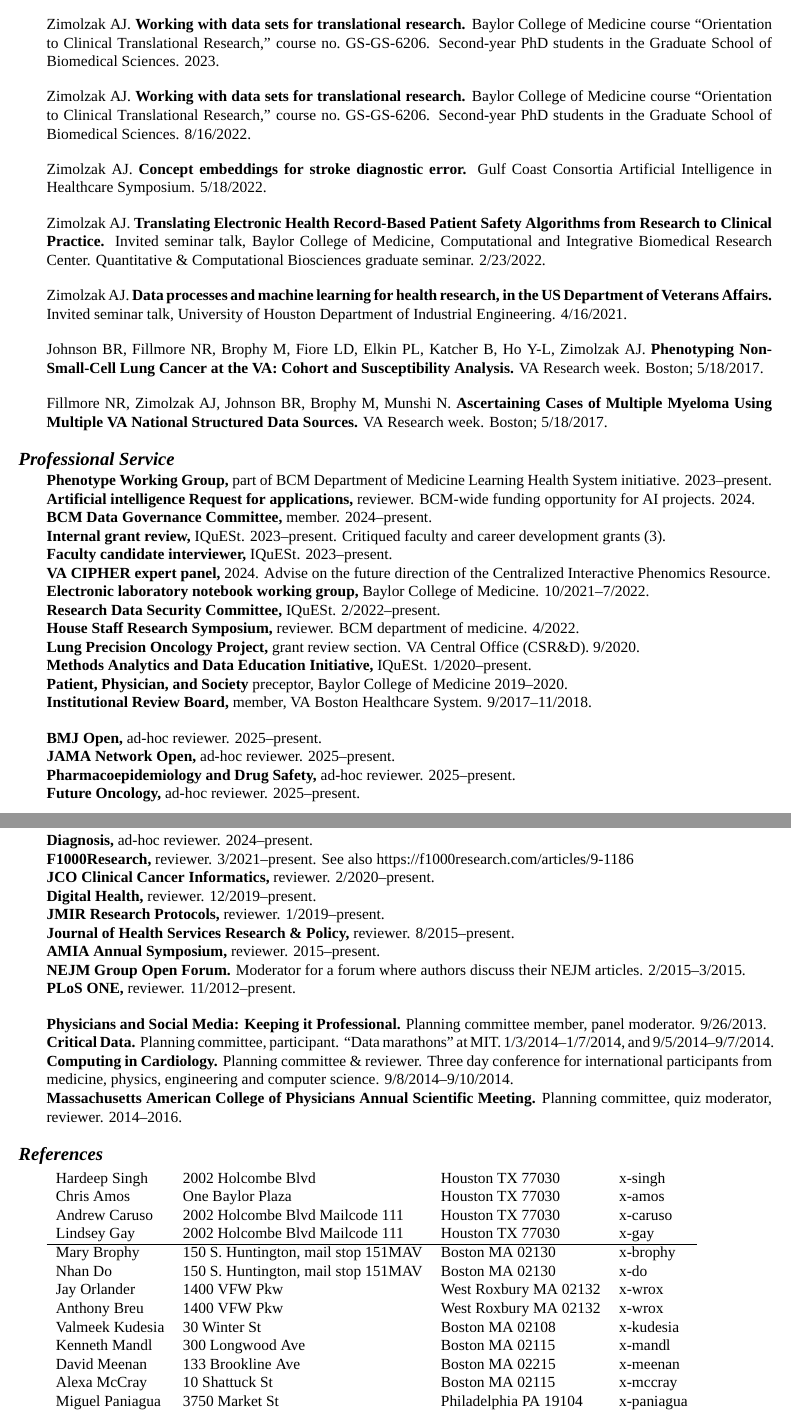
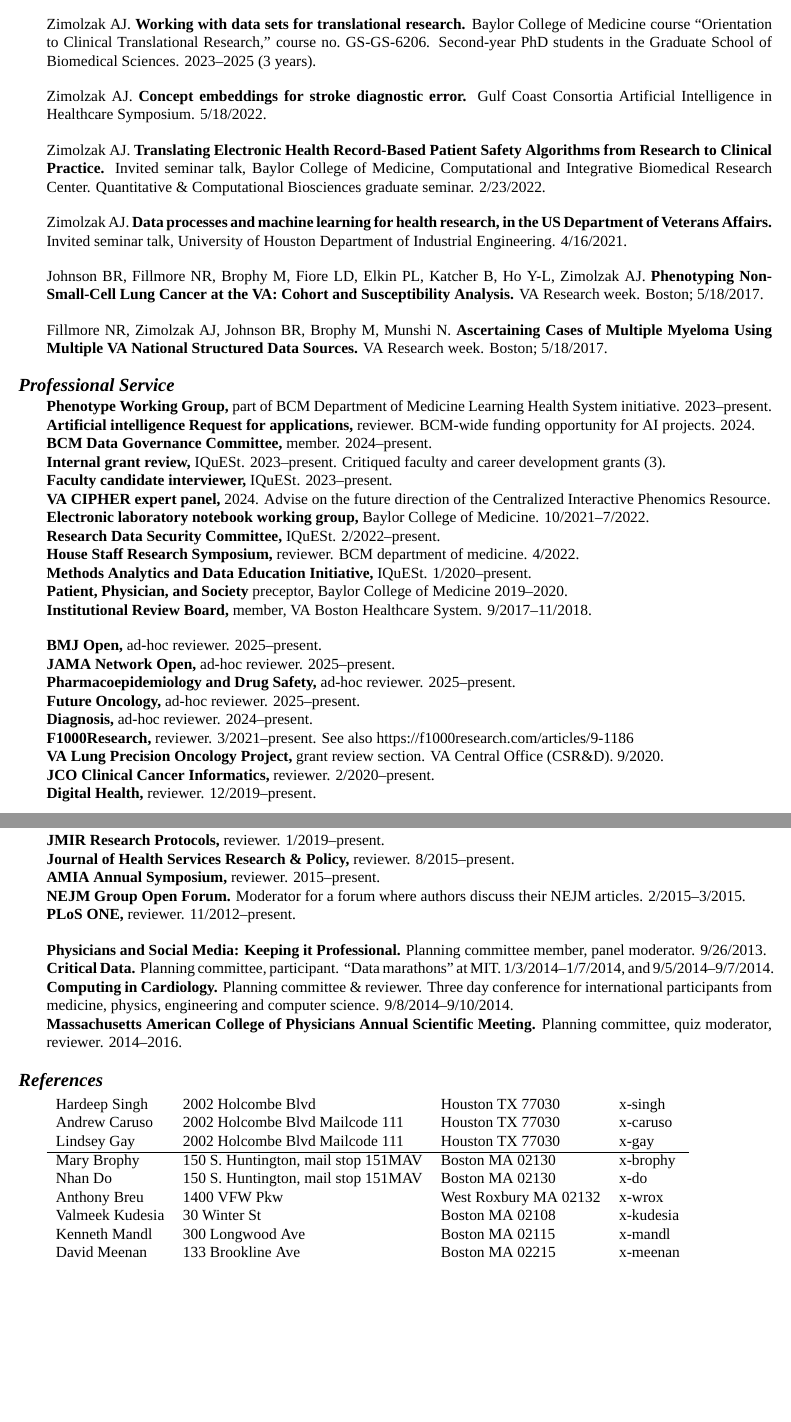
Before and after one commit to zimolzak/cv, a LaTeX CV (zimolzak-cv-pre.tex): two parts of pages 12 and 13 of 13, joined at a grey line, cut so that both start at the same text, the shorter picture padded with empty space. Compiled offline with XeLaTeX; a missing font is replaced by an installed copy or a similar font.

Commit message:
update some expiration dates and some personal references

```diff
--- a/zimolzak-cv-pre.tex
+++ b/zimolzak-cv-pre.tex
@@ -906,12 +909,7 @@
 Zimolzak AJ. \textbf{Working with data sets for translational
   research.} Baylor College of Medicine course ``Orientation to
 Clinical Translational Research,'' course no.\ GS-GS-6206. Second-year
-PhD students in the Graduate School of Biomedical Sciences. 2023.
-
-Zimolzak AJ. \textbf{Working with data sets for translational
-  research.} Baylor College of Medicine course ``Orientation to
-Clinical Translational Research,'' course no.\ GS-GS-6206. Second-year
-PhD students in the Graduate School of Biomedical Sciences. 8/16/2022.
+PhD students in the Graduate School of Biomedical Sciences. 2023\ndash{}2025 (3 years).
 
 Zimolzak AJ. \textbf{Concept embeddings for stroke diagnostic error.}
 Gulf Coast Consortia Artificial Intelligence in Healthcare Symposium.
@@ -959,8 +957,6 @@
 2/2022\ndash{}present.\\
 \textbf{House Staff Research Symposium,} reviewer. BCM department of
 medicine. 4/2022.\\
-\textbf{Lung Precision Oncology Project,} grant review section. VA
-Central Office  (CSR\&D). 9/2020.\\
 \textbf{Methods Analytics and Data Education Initiative,} IQuESt.
 1/2020\ndash{}present.\\
 \textbf{Patient, Physician, and Society} preceptor, Baylor College of
@@ -975,6 +971,7 @@
 \textbf{Diagnosis,} ad-hoc reviewer. 2024\ndash{}present.\\
 \textbf{F1000Research,} reviewer. 3/2021\ndash{}present. See also
 https://f1000research.com/articles/9-1186\\
+\textbf{VA Lung Precision Oncology Project,} grant review section. VA Central Office (CSR\&D). 9/2020.\\
 \textbf{JCO Clinical Cancer Informatics,} reviewer. 2/2020\ndash{}present.\\
 \textbf{Digital Health,} reviewer. 12/2019\ndash{}present.\\
 \textbf{JMIR Research Protocols,} reviewer. 1/2019\ndash{}present.\\
@@ -1005,20 +1002,16 @@
 \begin{tabular}{llll}
 
 Hardeep Singh & 2002 Holcombe Blvd              & Houston TX 77030 & x-singh\\
-Chris Amos    & One Baylor Plaza                & Houston TX 77030 & x-amos\\
+% Chris Amos    & One Baylor Plaza                & Houston TX 77030 & x-amos\\
 Andrew Caruso & 2002 Holcombe Blvd Mailcode 111 & Houston TX 77030 & x-caruso\\
 Lindsey Gay   & 2002 Holcombe Blvd Mailcode 111 & Houston TX 77030 & x-gay\\
 \hline
 Mary Brophy & 150 S.\ Huntington, mail stop 151MAV & Boston MA 02130 & x-brophy\\
 Nhan Do     & 150 S.\ Huntington, mail stop 151MAV & Boston MA 02130 & x-do\\
-
-Jay Orlander    & 1400 VFW Pkw      & West Roxbury MA 02132 & x-wrox\\
 Anthony Breu    & 1400 VFW Pkw      & West Roxbury MA 02132 & x-wrox\\
 Valmeek Kudesia & 30 Winter St      & Boston MA 02108       & x-kudesia\\
 Kenneth Mandl   & 300 Longwood Ave  & Boston MA 02115       & x-mandl\\
-David Meenan    & 133 Brookline Ave & Boston MA 02215       & x-meenan\\
-Alexa McCray    & 10 Shattuck St    & Boston MA 02115       & x-mccray\\
-Miguel Paniagua & 3750 Market St    & Philadelphia PA 19104 & x-paniagua
+David Meenan    & 133 Brookline Ave & Boston MA 02215       & x-meenan
 \end{tabular}
 
 \end{document}
```
Also changed, not shown: README.md, zimolzak-cv-pre.tex (11 more changed lines).
